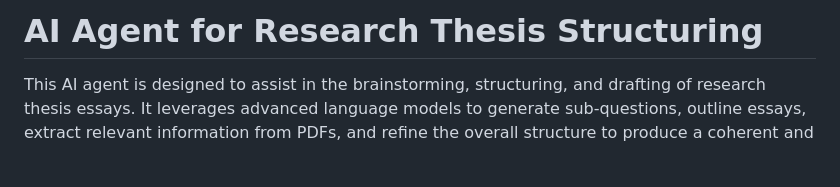
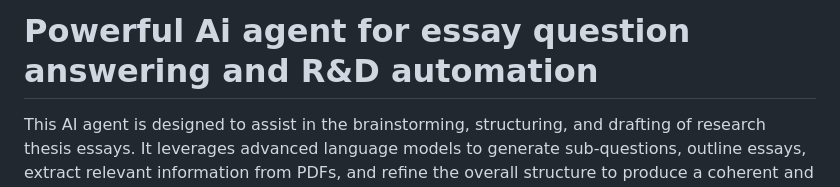
Before and after one commit to sophie-0825/OmniAns, a Markdown page: README.md, the part around the change. Drawn GitHub-style; blank space fills up the shorter version.

```diff
--- a/README.md
+++ b/README.md
@@ -1,4 +1,4 @@
-# AI Agent for Research Thesis Structuring
+# Powerful Ai agent for essay question answering and R&D automation
 
 This AI agent is designed to assist in the brainstorming, structuring, and drafting of research thesis essays. It leverages advanced language models to generate sub-questions, outline essays, extract relevant information from PDFs, and refine the overall structure to produce a coherent and compelling thesis.
 
```
